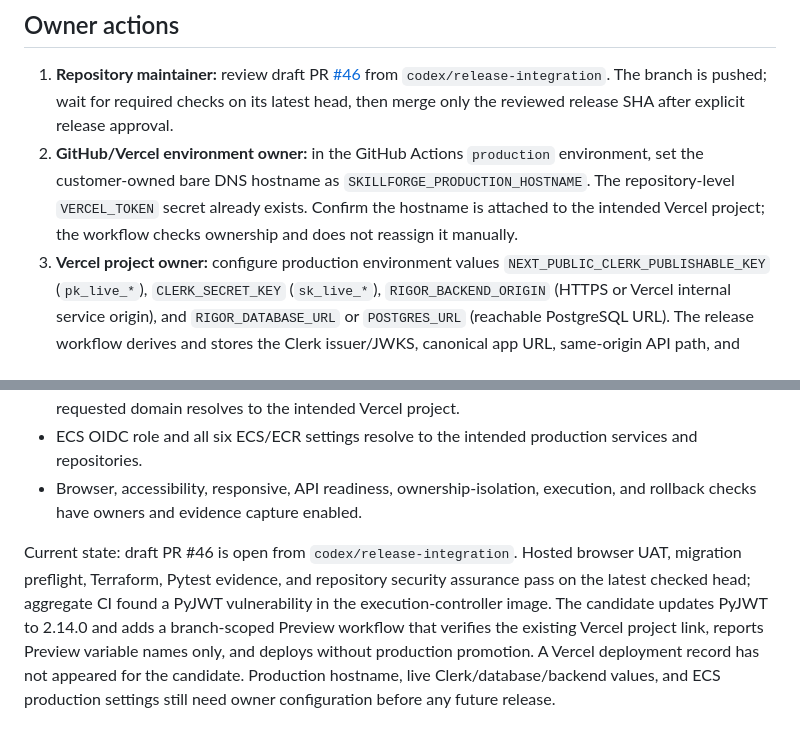
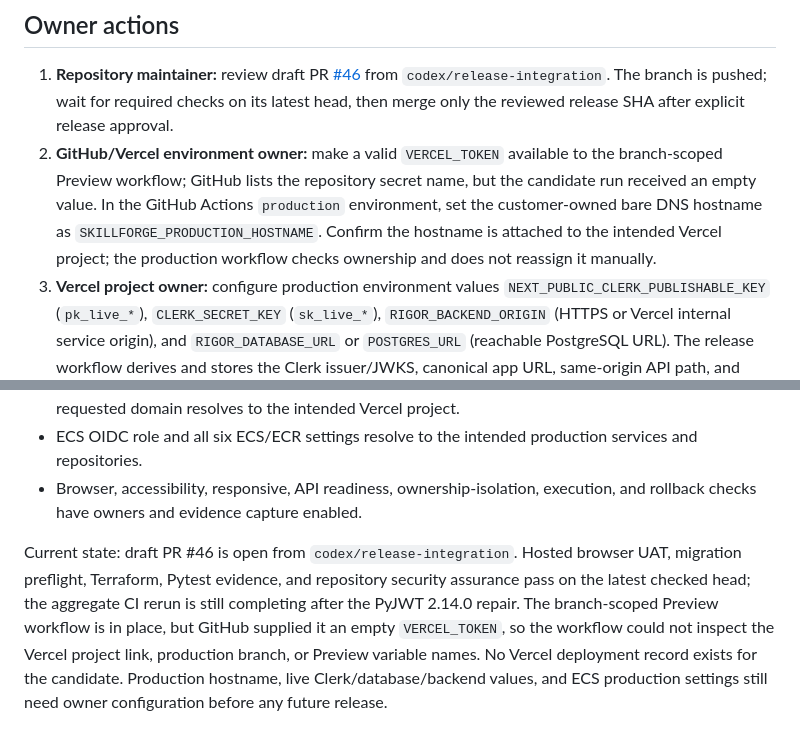
Before and after one commit to rrahul0904/leetcode-platform, a Markdown page: docs/release/DEPLOYMENT_CHECKLIST.md, 2 parts joined by grey strips. Rendered like a GitHub page.

Commit message:
docs: record preview access blocker

```diff
--- a/docs/release/DEPLOYMENT_CHECKLIST.md
+++ b/docs/release/DEPLOYMENT_CHECKLIST.md
@@ -5,7 +5,7 @@ Target: the existing Vercel project `skillforge-interactive-demo` for the Next.j
 ## Owner actions
 
 1. **Repository maintainer:** review draft PR [#46](https://github.com/rrahul0904/leetcode-platform/pull/46) from `codex/release-integration`. The branch is pushed; wait for required checks on its latest head, then merge only the reviewed release SHA after explicit release approval.
-2. **GitHub/Vercel environment owner:** in the GitHub Actions `production` environment, set the customer-owned bare DNS hostname as `SKILLFORGE_PRODUCTION_HOSTNAME`. The repository-level `VERCEL_TOKEN` secret already exists. Confirm the hostname is attached to the intended Vercel project; the workflow checks ownership and does not reassign it manually.
+2. **GitHub/Vercel environment owner:** make a valid `VERCEL_TOKEN` available to the branch-scoped Preview workflow; GitHub lists the repository secret name, but the candidate run received an empty value. In the GitHub Actions `production` environment, set the customer-owned bare DNS hostname as `SKILLFORGE_PRODUCTION_HOSTNAME`. Confirm the hostname is attached to the intended Vercel project; the production workflow checks ownership and does not reassign it manually.
 3. **Vercel project owner:** configure production environment values `NEXT_PUBLIC_CLERK_PUBLISHABLE_KEY` (`pk_live_*`), `CLERK_SECRET_KEY` (`sk_live_*`), `RIGOR_BACKEND_ORIGIN` (HTTPS or Vercel internal service origin), and `RIGOR_DATABASE_URL` or `POSTGRES_URL` (reachable PostgreSQL URL). The release workflow derives and stores the Clerk issuer/JWKS, canonical app URL, same-origin API path, and allowed origin after validation.
 4. **AWS platform owner:** configure GitHub `production` environment variables `AWS_REGION`, `ECS_CLUSTER`, `ECS_API_SERVICE`, `ECS_WORKER_SERVICE`, `ECR_API_REPOSITORY`, `ECR_WORKER_REPOSITORY`, and `AWS_DEPLOY_ROLE_ARN`. Configure that role's GitHub OIDC trust and least-privilege access to push the two ECR images and update/wait for the two ECS services.
 5. **Release owner:** after merge and green exact-SHA CI, manually run `Deploy existing SkillForge production` for the approved main SHA. Verify its certification artifact records the Vercel deployment ID/URL, ECS workflow run, migration head, and canonical hostname. Retain the previous Vercel deployment and ECS task definitions for rollback.
@@ -18,4 +18,4 @@ Target: the existing Vercel project `skillforge-interactive-demo` for the Next.j
 - ECS OIDC role and all six ECS/ECR settings resolve to the intended production services and repositories.
 - Browser, accessibility, responsive, API readiness, ownership-isolation, execution, and rollback checks have owners and evidence capture enabled.
 
-Current state: draft PR #46 is open from `codex/release-integration`. Hosted browser UAT, migration preflight, Terraform, Pytest evidence, and repository security assurance pass on the latest checked head; aggregate CI found a PyJWT vulnerability in the execution-controller image. The candidate updates PyJWT to 2.14.0 and adds a branch-scoped Preview workflow that verifies the existing Vercel project link, reports Preview variable names only, and deploys without production promotion. A Vercel deployment record has not appeared for the candidate. Production hostname, live Clerk/database/backend values, and ECS production settings still need owner configuration before any future release.
+Current state: draft PR #46 is open from `codex/release-integration`. Hosted browser UAT, migration preflight, Terraform, Pytest evidence, and repository security assurance pass on the latest checked head; the aggregate CI rerun is still completing after the PyJWT 2.14.0 repair. The branch-scoped Preview workflow is in place, but GitHub supplied it an empty `VERCEL_TOKEN`, so the workflow could not inspect the Vercel project link, production branch, or Preview variable names. No Vercel deployment record exists for the candidate. Production hostname, live Clerk/database/backend values, and ECS production settings still need owner configuration before any future release.
```
